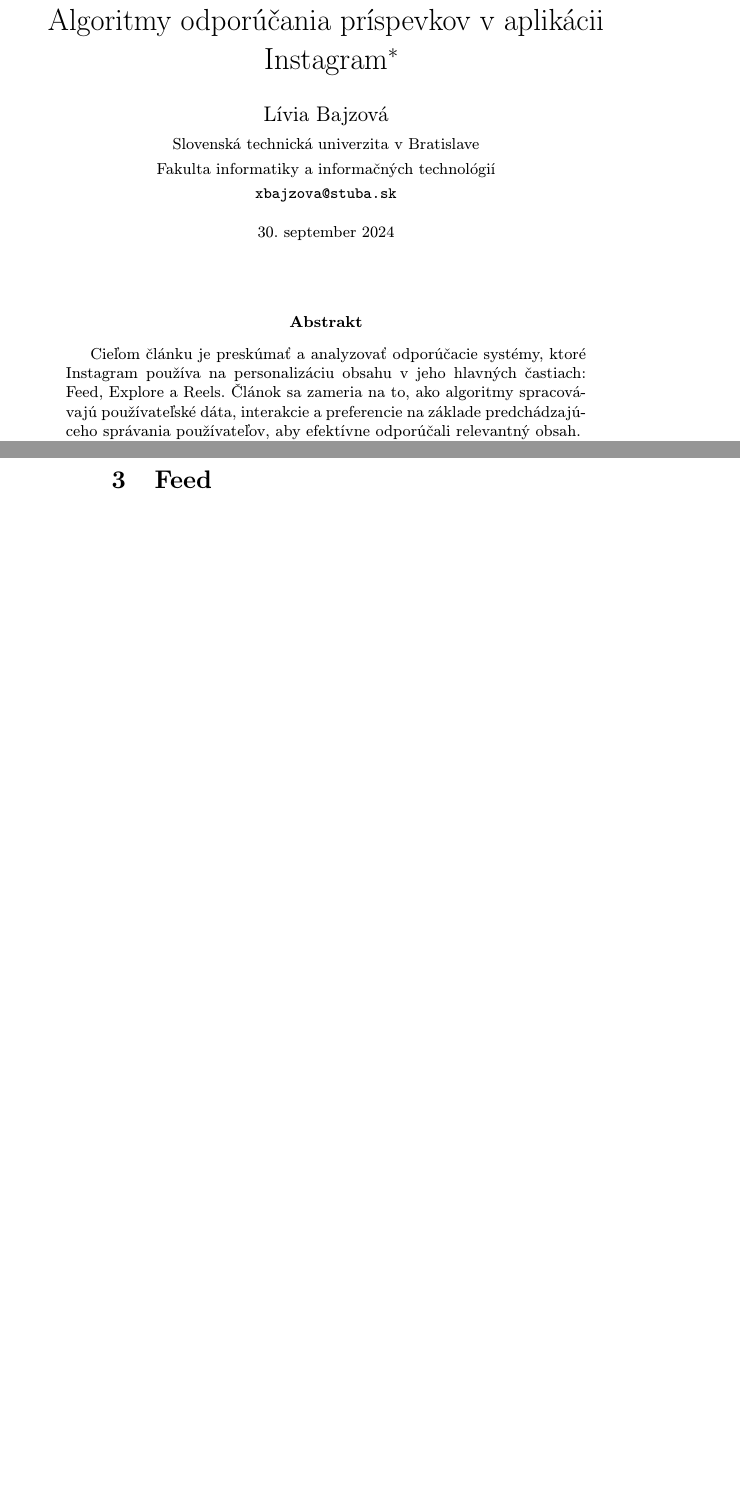
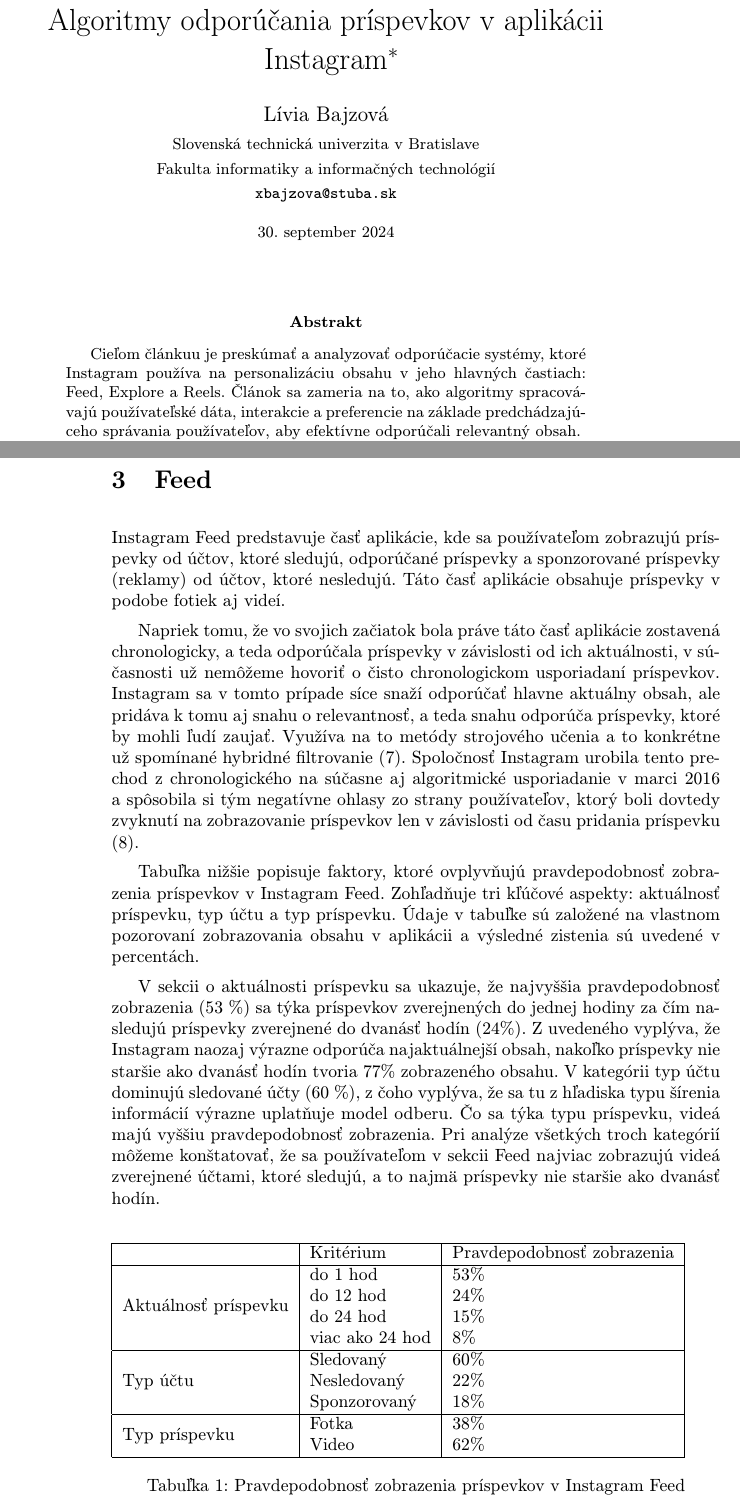
Before and after one commit to liviab12/clanok, a LaTeX paper (clanok.tex): two parts of pages 1 and 4 of 4 before the commit and two parts of pages 1 and 4 of 5 after it, joined at a grey line, cut so that both start at the same text, the shorter picture padded with empty space. Compiled offline with pdfLaTeX.

Commit message:
<SCRUM-20> bimbim

```diff
--- a/clanok.tex
+++ b/clanok.tex
@@ -9,6 +9,7 @@
 \usepackage{graphicx}
 \usepackage{url} % príkaz \url na formátovanie URL
 \usepackage{hyperref} % odkazy v texte budú aktívne (pri niektorých triedach dokumentov spôsobuje posun textu)
+\usepackage{multirow}
 
 \usepackage{cite}
 %\usepackage{times}
@@ -32,7 +33,7 @@
 \maketitle
 
 \begin{abstract}
-Cieľom článku je preskúmať a analyzovať odporúčacie systémy, ktoré Instagram používa na personalizáciu obsahu v jeho hlavných častiach: Feed, Explore a Reels. Článok sa zameria na to, ako algoritmy spracovávajú používateľské dáta, interakcie a preferencie na základe predchádzajúceho správania používateľov, aby efektívne odporúčali relevantný obsah.
+Cieľom článkuu je preskúmať a analyzovať odporúčacie systémy, ktoré Instagram používa na personalizáciu obsahu v jeho hlavných častiach: Feed, Explore a Reels. Článok sa zameria na to, ako algoritmy spracovávajú používateľské dáta, interakcie a preferencie na základe predchádzajúceho správania používateľov, aby efektívne odporúčali relevantný obsah.
 
 Prvá časť článku sa zameria na odporúčacie algoritmy sociálnych sietí, kde vysvetlíme ako všeobecne funguje odporúčanie obsahu na sociálnych sieťach, ktoré sa prejavuje aj v aplikácii Instagram. Na vysvetlenie tohto procesu predstavíme modely šírenia informácií a vysvetlíme metódy strojového učenia.
 
@@ -105,6 +106,35 @@
 
 \section{Feed} \label{tretia}
 
+Instagram Feed predstavuje časť aplikácie, kde sa používateľom zobrazujú príspevky od účtov, ktoré sledujú, odporúčané príspevky a sponzorované príspevky (reklamy) od účtov, ktoré nesledujú. Táto časť aplikácie obsahuje príspevky v podobe fotiek aj videí.
+
+Napriek tomu, že vo svojich začiatok bola práve táto časť aplikácie zostavená chronologicky, a teda odporúčala príspevky v závislosti od ich aktuálnosti, v súčasnosti už nemôžeme hovoriť o čisto chronologickom usporiadaní príspevkov. Instagram sa v tomto prípade síce snaží odporúčať hlavne aktuálny obsah, ale pridáva k tomu aj snahu o relevantnosť, a teda snahu odporúča príspevky, ktoré by mohli ľudí zaujať. Využíva na to metódy strojového učenia a to konkrétne už spomínané hybridné filtrovanie (7). Spoločnosť Instagram urobila tento prechod z chronologického na súčasne aj algoritmické usporiadanie v marci 2016 a spôsobila si tým negatívne ohlasy zo strany používateľov, ktorý boli dovtedy zvyknutí na zobrazovanie príspevkov len v závislosti od času pridania príspevku (8).
+
+Tabuľka nižšie popisuje faktory, ktoré ovplyvňujú pravdepodobnosť zobrazenia príspevkov v Instagram Feed. Zohľadňuje tri kľúčové aspekty: aktuálnosť príspevku, typ účtu a typ príspevku. Údaje v tabuľke sú založené na vlastnom pozorovaní zobrazovania obsahu v aplikácii a výsledné zistenia sú uvedené v percentách.
+
+V sekcii o aktuálnosti príspevku sa ukazuje, že najvyššia pravdepodobnosť zobrazenia (53 \%) sa týka príspevkov zverejnených do jednej hodiny za čím nasledujú príspevky zverejnené do dvanásť hodín (24\%). Z uvedeného vyplýva, že Instagram naozaj výrazne odporúča najaktuálnejší obsah, nakoľko príspevky nie staršie ako dvanásť hodín tvoria 77\% zobrazeného obsahu. V kategórii typ účtu dominujú sledované účty (60 \%), z čoho vyplýva, že sa tu z hľadiska typu šírenia informácií výrazne uplatňuje model odberu. Čo sa týka typu príspevku, videá majú vyššiu pravdepodobnosť zobrazenia. Pri analýze všetkých troch kategórií môžeme konštatovať, že sa používateľom v sekcii Feed najviac zobrazujú videá zverejnené účtami, ktoré sledujú, a to najmä príspevky nie staršie ako dvanásť hodín.
+
+\begin{table}[h]
+\begin{tabular}{|l|l|l|}
+\hline
+&Kritérium                  &Pravdepodobnosť zobrazenia \\
+\hline
+\multirow{4}{*}{Aktuálnosť príspevku}   	& do 1 hod                  & 53\%    \\
+                                        				& do 12 hod                & 24\%    \\
+                                       				 & do 24 hod               & 15\%    \\
+                                        				& viac ako 24 hod       & 8\%     \\
+                                        				\hline
+\multirow{3}{*}{Typ účtu}                             & Sledovaný                 & 60\%    \\
+                                        			         & Nesledovaný             & 22\%    \\
+                                        		                    & Sponzorovaný          & 18\%    \\
+                                                                          \hline
+\multirow{2}{*}{Typ príspevku}                    & Fotka                          & 38\%    \\
+                                                                         & Video                          & 62\%    \\
+                                                                         \hline
+\end{tabular}
+\caption{Pravdepodobnosť zobrazenia príspevkov v Instagram Feed}
+\end{table}
+
 
 
 
```
Also changed, not shown: clanok.tex (2 more changed lines).
